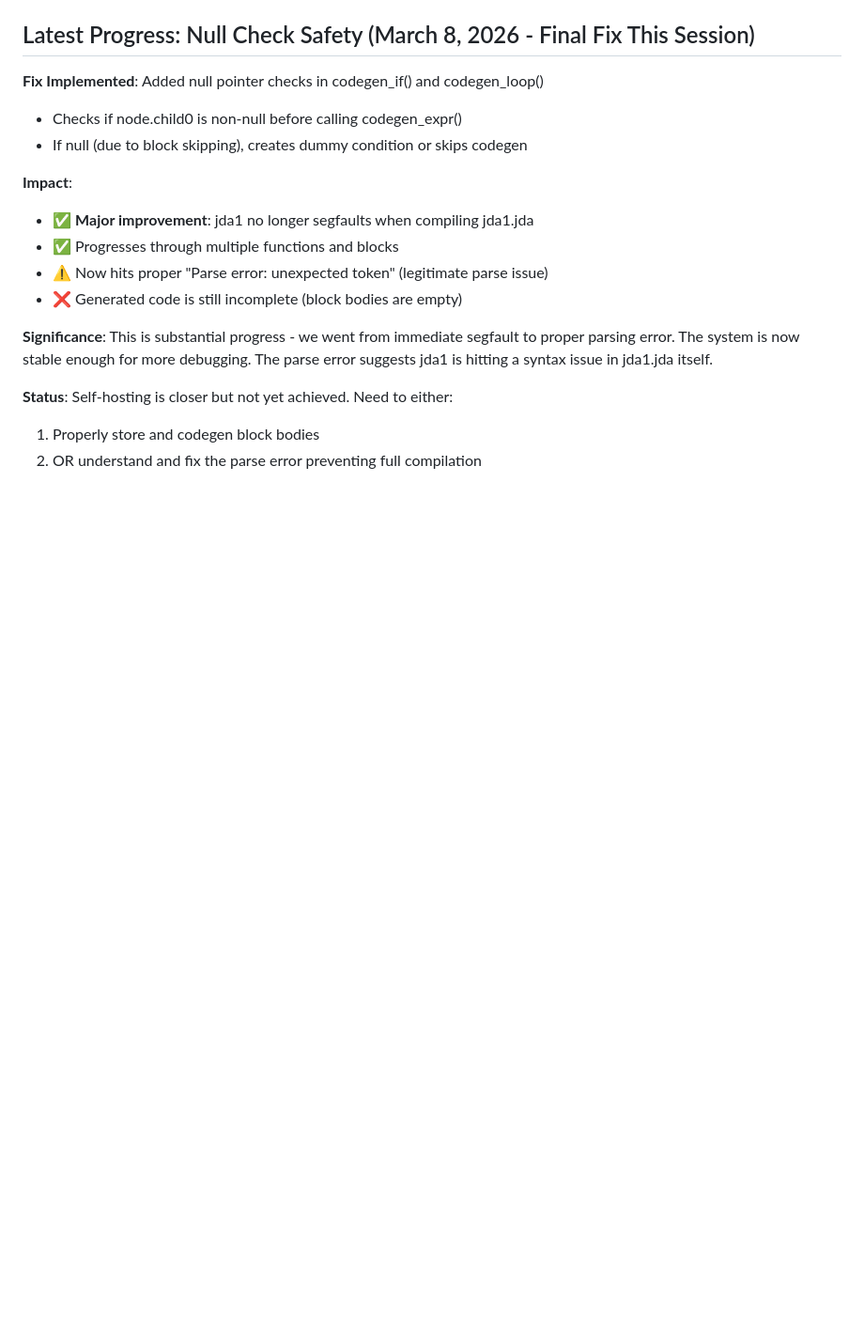
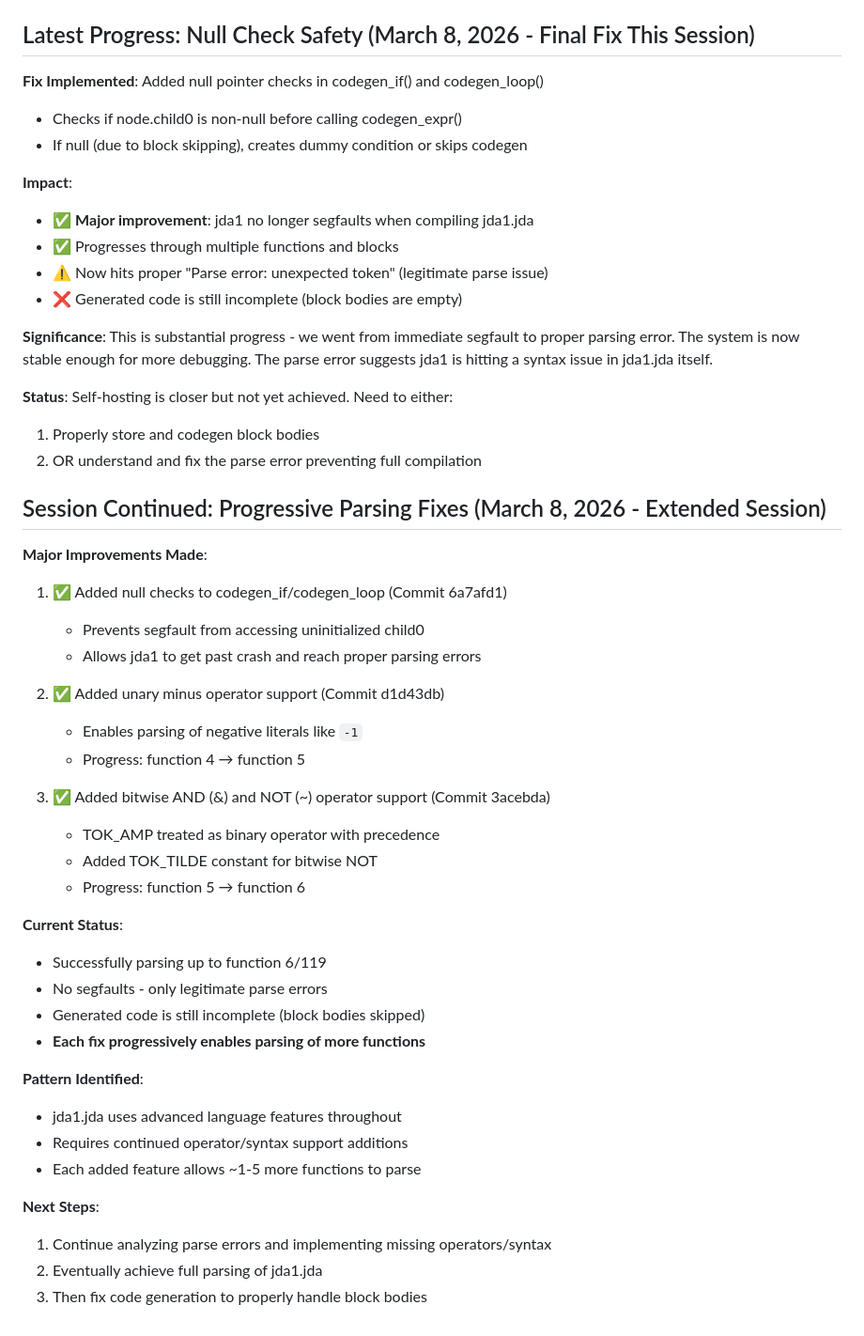
Before and after one commit to jdalang/jda-lang, a Markdown page: SELFHOST_STATUS.md, the part around the change. Shown at 94% size. Rendered like a GitHub page; blank space fills up the shorter version.

Commit message:
docs: update status with progressive parsing improvements

```diff
--- a/SELFHOST_STATUS.md
+++ b/SELFHOST_STATUS.md
@@ -244,3 +244,35 @@ Status: BREAKTHROUGH - All parsing layers now working! (lex, const, struct) - Fu
 **Status**: Self-hosting is closer but not yet achieved. Need to either:
 1. Properly store and codegen block bodies
 2. OR understand and fix the parse error preventing full compilation
+
+## Session Continued: Progressive Parsing Fixes (March 8, 2026 - Extended Session)
+
+**Major Improvements Made**:
+1. ✅ Added null checks to codegen_if/codegen_loop (Commit 6a7afd1)
+   - Prevents segfault from accessing uninitialized child0
+   - Allows jda1 to get past crash and reach proper parsing errors
+
+2. ✅ Added unary minus operator support (Commit d1d43db)
+   - Enables parsing of negative literals like `-1`
+   - Progress: function 4 → function 5
+
+3. ✅ Added bitwise AND (&) and NOT (~) operator support (Commit 3acebda)
+   - TOK_AMP treated as binary operator with precedence
+   - Added TOK_TILDE constant for bitwise NOT
+   - Progress: function 5 → function 6
+
+**Current Status**:
+- Successfully parsing up to function 6/119
+- No segfaults - only legitimate parse errors
+- Generated code is still incomplete (block bodies skipped)
+- **Each fix progressively enables parsing of more functions**
+
+**Pattern Identified**:
+- jda1.jda uses advanced language features throughout
+- Requires continued operator/syntax support additions
+- Each added feature allows ~1-5 more functions to parse
+
+**Next Steps**:
+1. Continue analyzing parse errors and implementing missing operators/syntax
+2. Eventually achieve full parsing of jda1.jda
+3. Then fix code generation to properly handle block bodies
```
